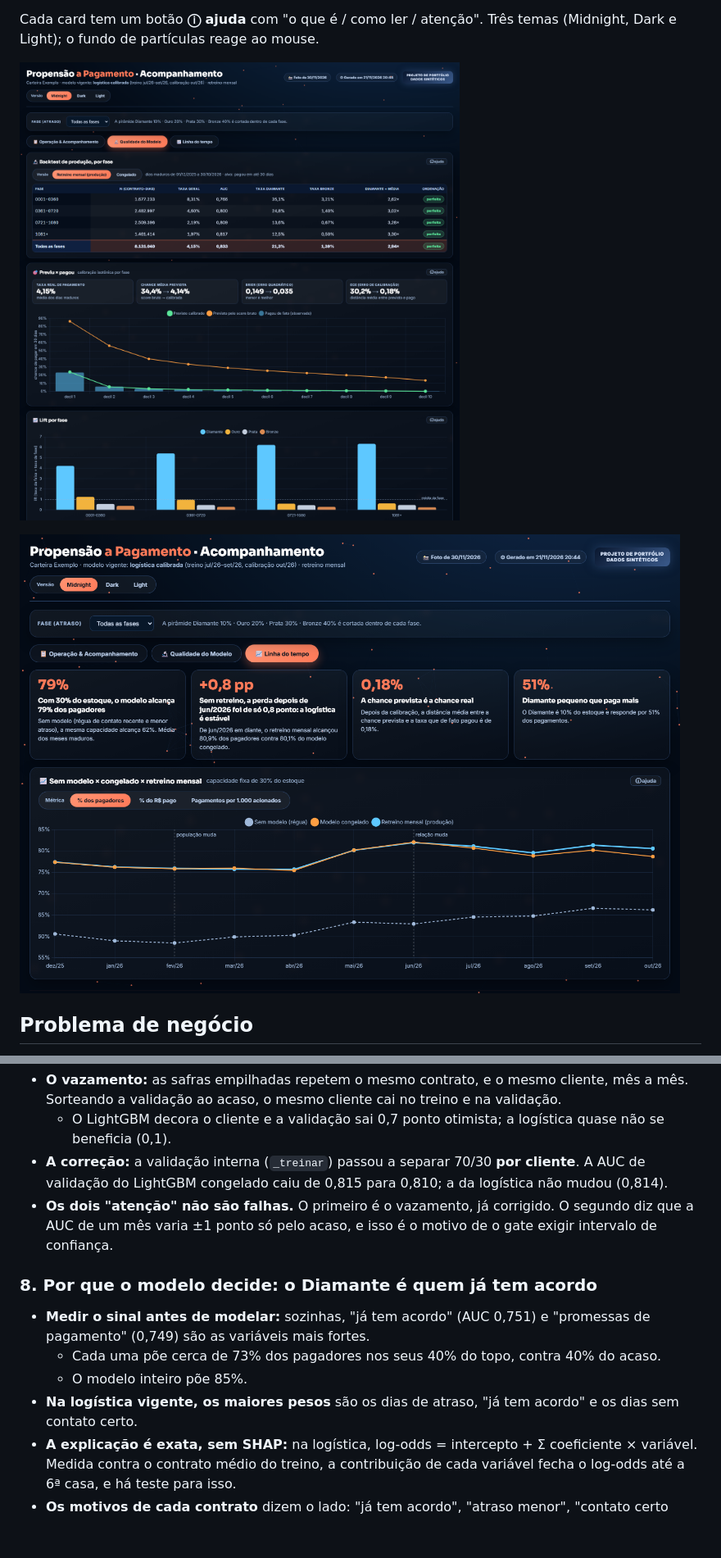
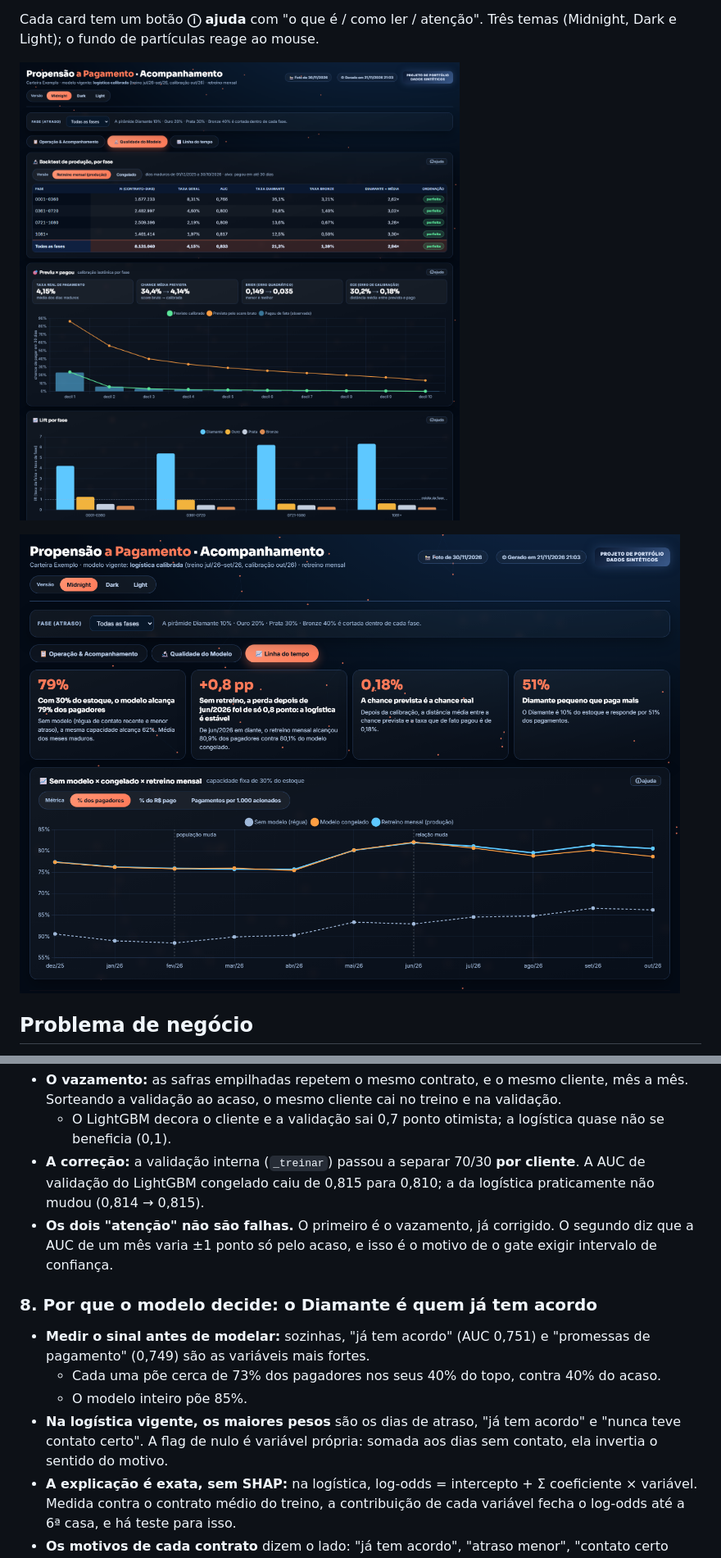
Before and after one commit to Alajunior/propensao-pagamento-cobranca, a Markdown page: README.md, 2 parts joined by grey strips. Shown at 82% size. GitHub-like rendering; pictures changed too: docs/painel_qualidade.png, docs/painel_tempo.png; blank space fills up the shorter version.

Commit message:
fix: walk-forward só com safras maduras; flag de nulo como variável própria nos motivos; pickle lido uma vez

```diff
--- a/README.md
+++ b/README.md
@@ -170,7 +170,7 @@ Janela de treino de mar a mai/2026, teste em jun/2026 (o primeiro mês da relaç
 
 - **O vazamento:** as safras empilhadas repetem o mesmo contrato, e o mesmo cliente, mês a mês. Sorteando a validação ao acaso, o mesmo cliente cai no treino e na validação.
   - O LightGBM decora o cliente e a validação sai 0,7 ponto otimista; a logística quase não se beneficia (0,1).
-- **A correção:** a validação interna (`_treinar`) passou a separar 70/30 **por cliente**. A AUC de validação do LightGBM congelado caiu de 0,815 para 0,810; a da logística não mudou (0,814).
+- **A correção:** a validação interna (`_treinar`) passou a separar 70/30 **por cliente**. A AUC de validação do LightGBM congelado caiu de 0,815 para 0,810; a da logística praticamente não mudou (0,814 → 0,815).
 - **Os dois "atenção" não são falhas.** O primeiro é o vazamento, já corrigido. O segundo diz que a AUC de um mês varia ±1 ponto só pelo acaso, e isso é o motivo de o gate exigir intervalo de confiança.
 
 ### 8. Por que o modelo decide: o Diamante é quem já tem acordo
@@ -178,7 +178,7 @@ Janela de treino de mar a mai/2026, teste em jun/2026 (o primeiro mês da relaç
 - **Medir o sinal antes de modelar:** sozinhas, "já tem acordo" (AUC 0,751) e "promessas de pagamento" (0,749) são as variáveis mais fortes.
   - Cada uma põe cerca de 73% dos pagadores nos seus 40% do topo, contra 40% do acaso.
   - O modelo inteiro põe 85%.
-- **Na logística vigente, os maiores pesos** são os dias de atraso, "já tem acordo" e os dias sem contato certo.
+- **Na logística vigente, os maiores pesos** são os dias de atraso, "já tem acordo" e "nunca teve contato certo". A flag de nulo é variável própria: somada aos dias sem contato, ela invertia o sentido do motivo.
 - **A explicação é exata, sem SHAP:** na logística, log-odds = intercepto + Σ coeficiente × variável. Medida contra o contrato médio do treino, a contribuição de cada variável fecha o log-odds até a 6ª casa, e há teste para isso.
 - **Os motivos de cada contrato** dizem o lado: "já tem acordo", "atraso menor", "contato certo recente". A operação lê o porquê em vez de um número.
 - **Perfil típico:** 94% do Diamante já tem acordo, contra 0% do Bronze. O Diamante tem 18 dias medianos desde o último contato certo; o Bronze, 59.
```
Also changed, not shown: other parts of README.md (+1 -1 lines), docs/painel.png, 10 other files.
